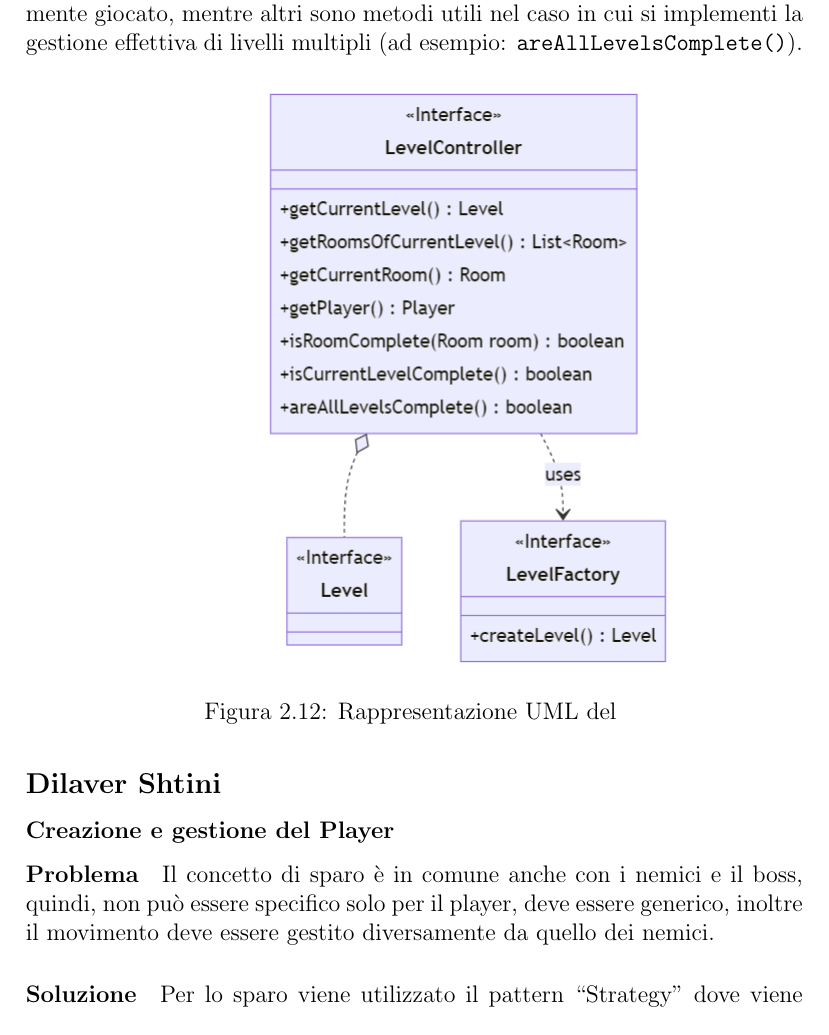
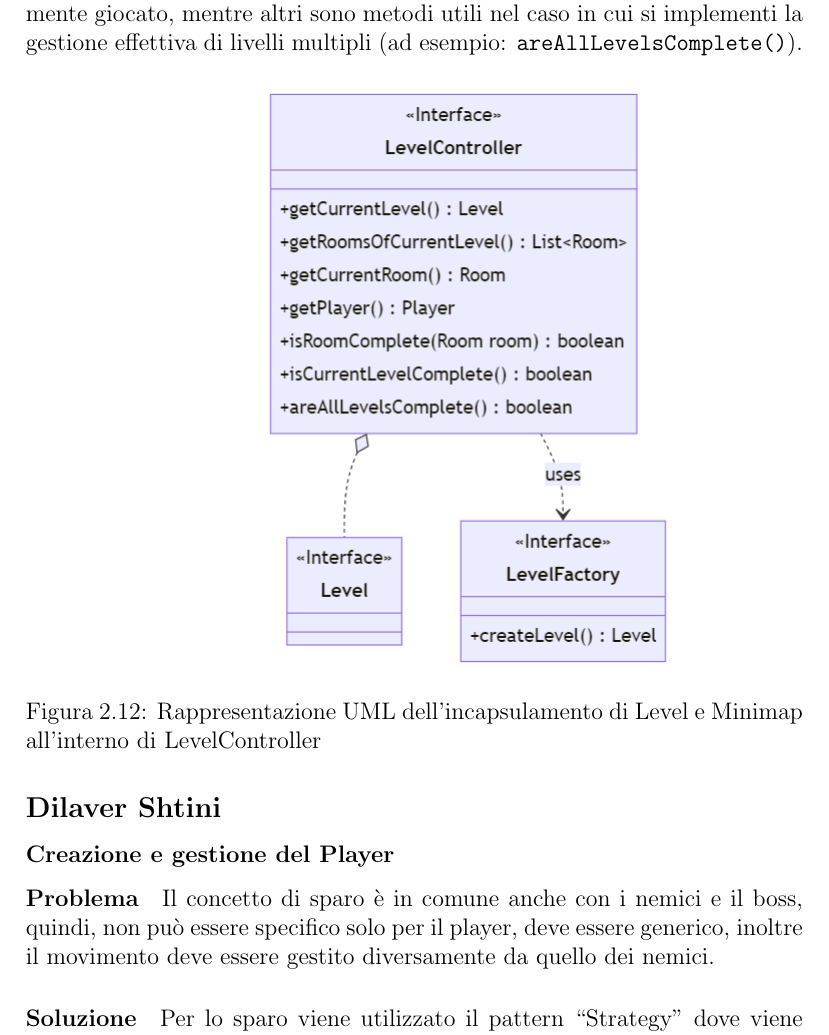
Before and after one commit to jackprb/OOP22-isaccoop, a LaTeX document (report/report.tex): part of page 19 of 41, cut so that both start at the same text. Compiled offline with pdfLaTeX.

Commit message:
add missing image caption

```diff
--- a/report/report.tex
+++ b/report/report.tex
@@ -292,7 +292,7 @@ multipli (ad esempio: \texttt{areAllLevelsComplete()}).
 \begin{figure}[H]
     \centering{}
     \includegraphics[scale=0.5]{diagram/levelController.png}
-    \caption{Rappresentazione UML del }
+    \caption{Rappresentazione UML dell'incapsulamento di Level e Minimap all'interno di LevelController}
     \label{img:levelController}
 \end{figure}
 
```
